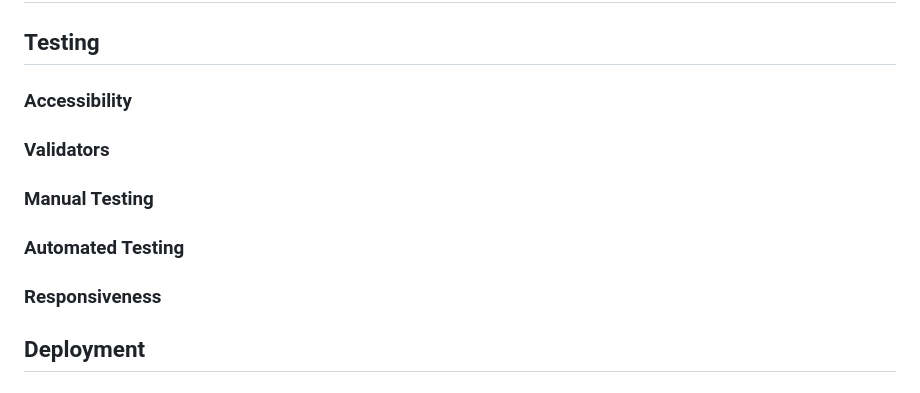
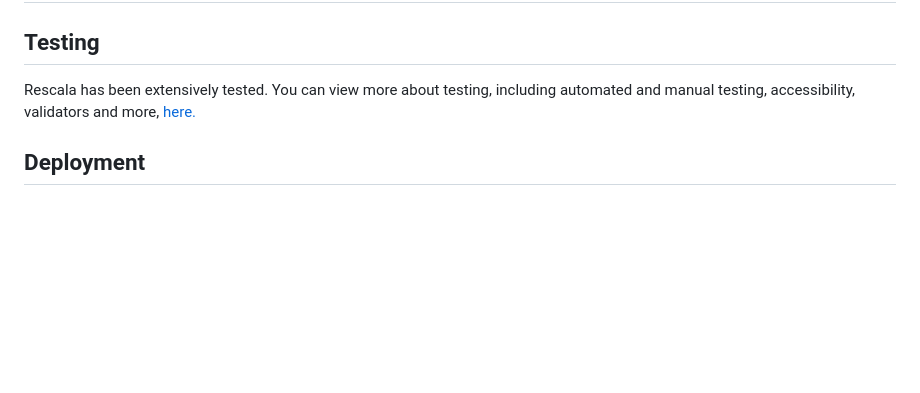
Before and after one commit to denham-ed/rescala, a Markdown page: README.md, the part around the change. Drawn GitHub-style; blank space fills up the shorter version.

Commit message:
Add link to testing in ReadMe

```diff
--- a/README.md
+++ b/README.md
@@ -256,11 +256,10 @@ This replaces the template provided by Django. A button returns the user to the
 ## Planned Features
 
 ## Testing
-### Accessibility
-### Validators
-### Manual Testing
-### Automated Testing
-### Responsiveness
+
+Rescala has been extensively tested. You can view more about testing, including automated and manual testing, accessibility, validators and more, [here.](documentation/docs/TESTING.md)
+
+
 
 ## Deployment
 
```
